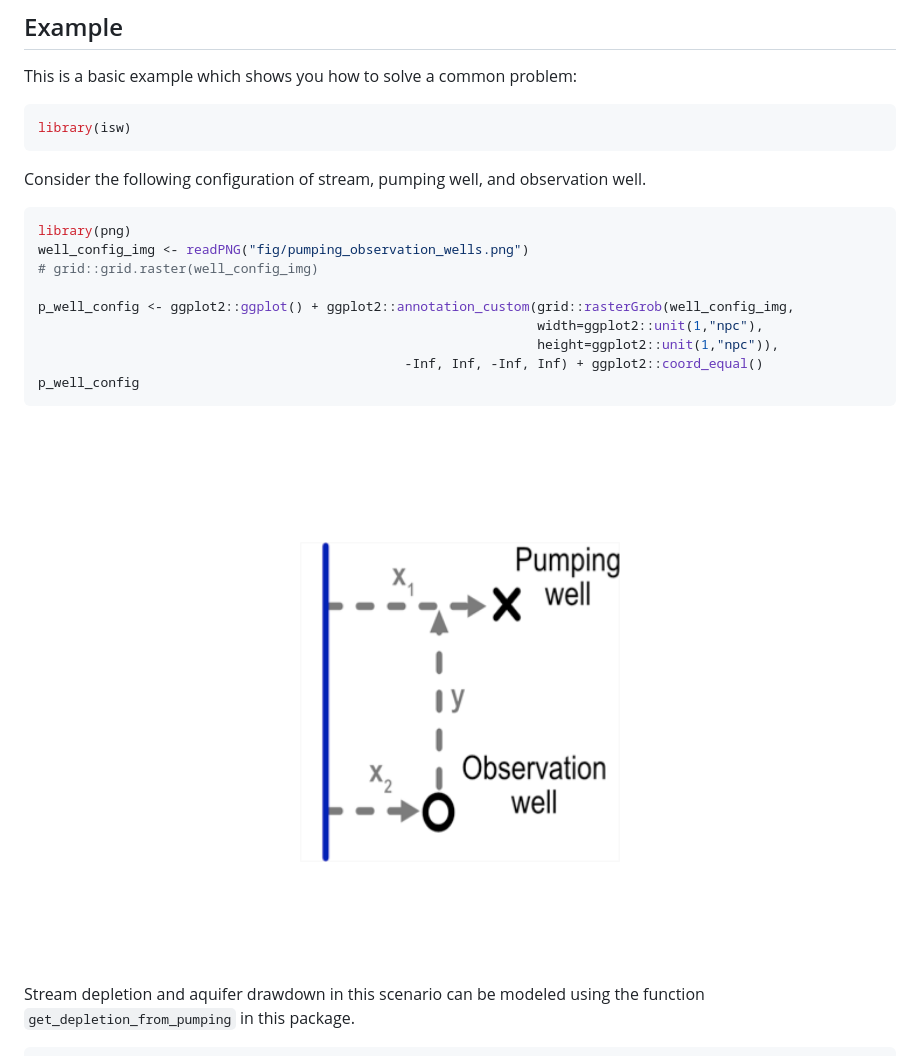
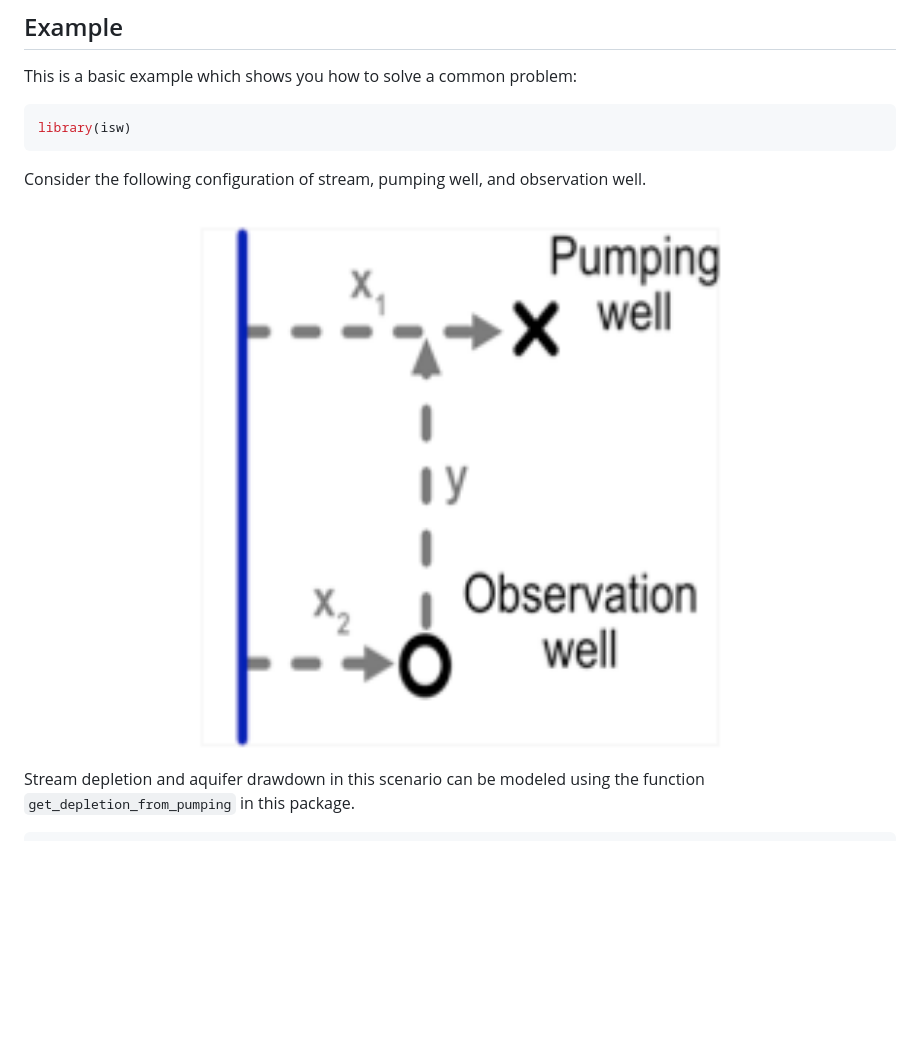
Before and after one commit to gopalpenny/isw, a Markdown page: README.md, the part around the change. GitHub-like rendering; pictures changed too: man/figures/README-unnamed-chunk-2-1.png; blank space fills up the shorter version.

````diff
--- a/README.md
+++ b/README.md
@@ -30,18 +30,6 @@ library(isw)
 Consider the following configuration of stream, pumping well, and
 observation well.
 
-``` r
-library(png)
-well_config_img <- readPNG("fig/pumping_observation_wells.png")
-# grid::grid.raster(well_config_img)
-
-p_well_config <- ggplot2::ggplot() + ggplot2::annotation_custom(grid::rasterGrob(well_config_img,
-                                                                width=ggplot2::unit(1,"npc"),
-                                                                height=ggplot2::unit(1,"npc")),
-                                               -Inf, Inf, -Inf, Inf) + ggplot2::coord_equal()
-p_well_config
-```
-
 <img src="man/figures/README-unnamed-chunk-2-1.png" width="100%" />
 
 Stream depletion and aquifer drawdown in this scenario can be modeled
````
Also changed, not shown: 2 other files.
